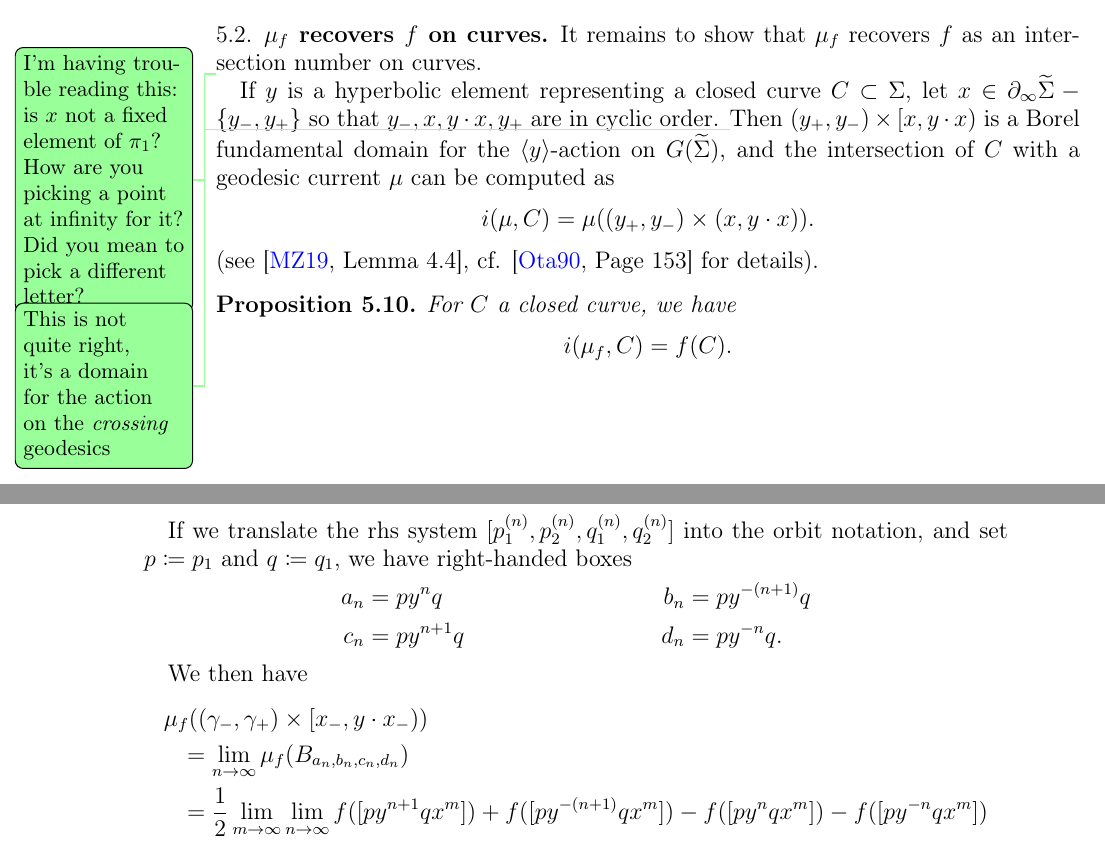
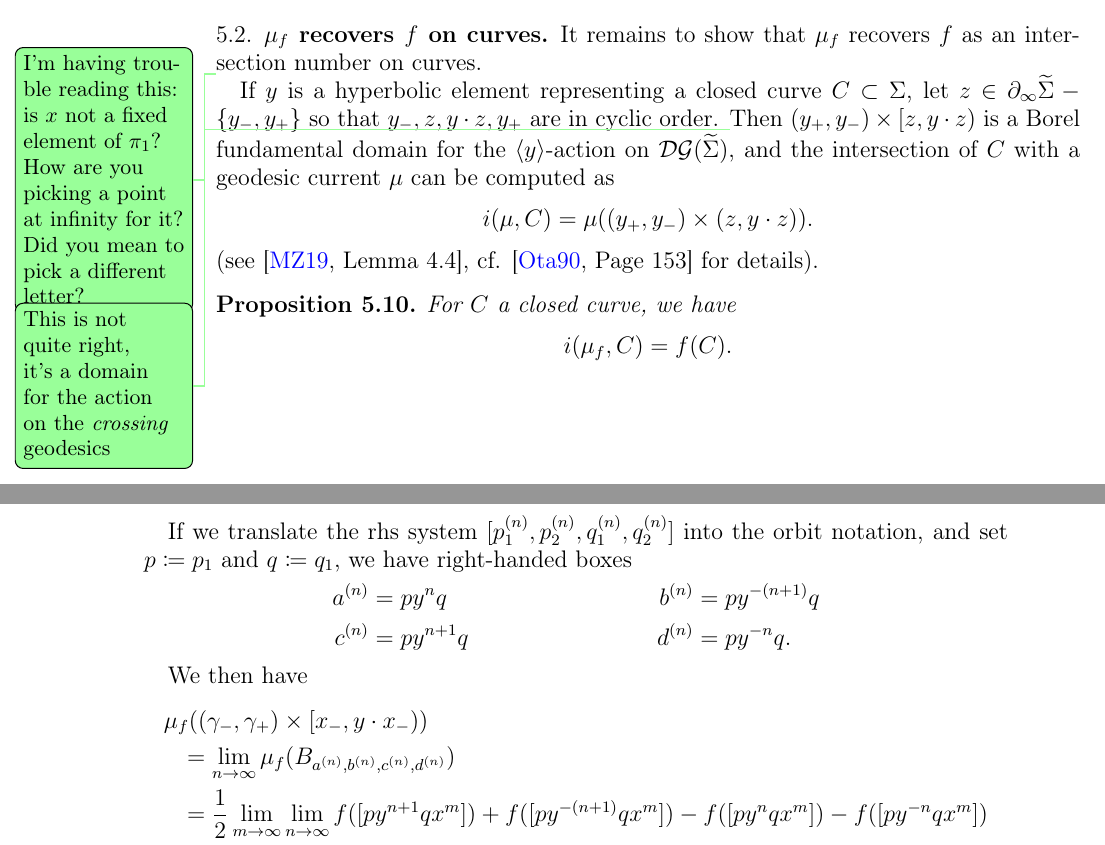
Before and after one commit to dpthurst/Currents-and-intersections, a LaTeX paper (Intersections.tex, which reads construct-current.tex): two parts of pages 32 and 33 of 46, joined at a grey line, cut so that both start at the same text. Compiled offline with pdfLaTeX.

Commit message:
Update on Overleaf.

```diff
--- a/construct-current.tex
+++ b/construct-current.tex
@@ -394,16 +394,16 @@ It remains to show that $\mu_f$ recovers $f$ as an intersection number on curves
   mean to pick a different letter?}
 If $y$ is a hyperbolic element representing a closed curve
 $C \subset \Sigma$, let
-$x \in \partial_{\infty} \wt{\Sigma} - \{ y_-, y_+\}$ so that
-$y_-, x, y \cdot x, y_+$ are in cyclic order.
+$z \in \partial_{\infty} \wt{\Sigma} - \{ y_-, y_+\}$ so that
+$y_-, z, y \cdot z, y_+$ are in cyclic order.
 \DPTtodo{This is not quite right, it's a domain for the action on the
   \emph{crossing} geodesics}
 Then
-$(y_+,y_-) \times [x,y \cdot x)$ is a Borel fundamental domain for the
-$\langle y \rangle$-action on $G(\wt{\Sigma})$, and the intersection
+$(y_+,y_-) \times [z,y \cdot z)$ is a Borel fundamental domain for the
+$\langle y \rangle$-action on $\DG(\wt{\Sigma})$, and the intersection
 of $C$ with a geodesic current $\mu$ can be computed as
 \[
-i(\mu, C) = \mu((y_+,y_-) \times (x,y \cdot x)).
+i(\mu, C) = \mu((y_+,y_-) \times (z,y \cdot z)).
 \]
 (see \cite[Lemma~4.4]{MZ19:PositivelyRatioed}, cf. \cite[Page~153]{Otal90:SpectreMarqueNegative} for details).
 
@@ -453,15 +453,15 @@ If we translate the rhs system
 $[p_1^{(n)},p_2^{(n)},q_1^{(n)},q_2^{(n)}]$ into the orbit notation,
 and set $p \coloneqq p_1$ and $q \coloneqq q_1$, we have right-handed boxes
 \begin{align*}
-  a_n &= p y^{n}   q &  b_n &= p y^{-(n+1)} q \\
-  c_n &= p y^{n+1} q &  d_n &= p y^{-n} q.
+  a^{(n)} &= p y^{n}   q &  b^{(n)} &= p y^{-(n+1)} q \\
+  c^{(n)} &= p y^{n+1} q &  d^{(n)} &= p y^{-n} q.
 \end{align*}
 
 We then have
     \begin{multline*}
       \mu_f((\gamma_-,\gamma_+) \times [x_-,y \cdot x_-)) \\
       \begin{aligned}
-    &= \lim_{n\to\infty} \mu_f(B_{a_n, b_n, c_n, d_n})  \\
+    &= \lim_{n\to\infty} \mu_f(B_{a^{(n)}, b^{(n)}, c^{(n)}, d^{(n)}})  \\
     &= \frac{1}{2}\lim_{m\to\infty} \lim_{n\to\infty}f([py^{n+1}qx^{m}]) + f([py^{-(n+1)}qx^{m}])-f([py^{n}qx^{m}]) - f([py^{-n}qx^{m}]) \\
     &= \frac{1}{2}\lim_{m,n\to\infty}f([py^{n+1}]) + f([qx^{m}]) + f([py^{-(n+1)}]) + f([qx^{m}])\\
     &\qquad-f([py^{n}]) - f([qx^{m}]) - f([py^{-n}]) - f([qx^{m}]) \\
```
